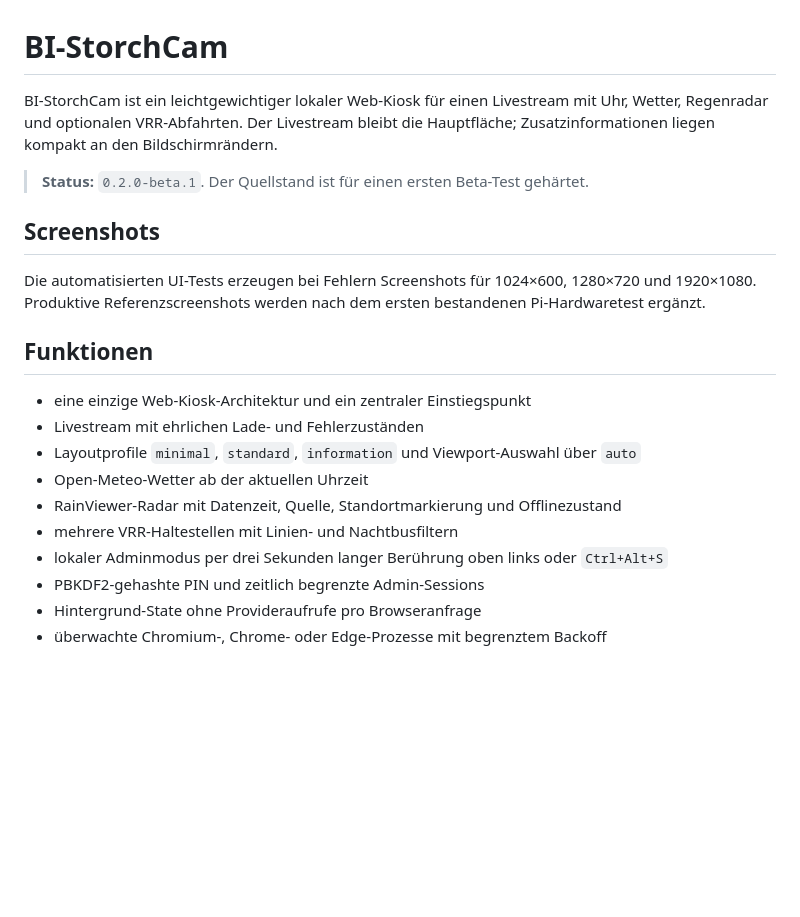
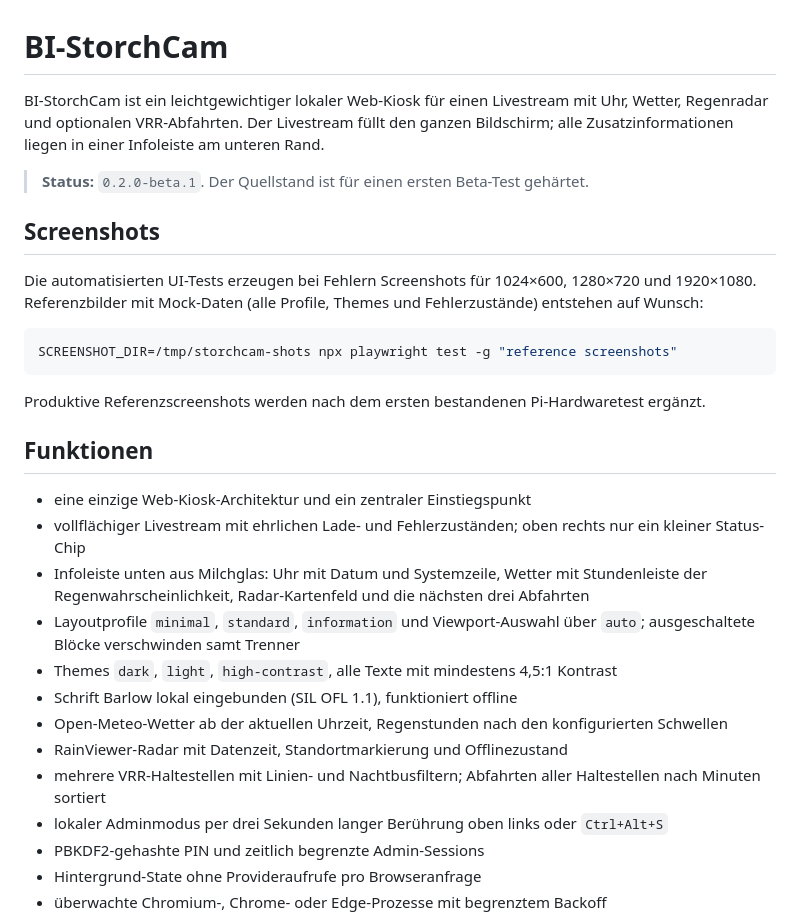
Before and after one commit to Fero737373/BI-StorchCam, a Markdown page: README.md, the part around the change. Rendered like a GitHub page; blank space fills up the shorter version.

Commit message:
Document info bar layout and changed radar settings
Co-Authored-By: Claude Opus 5.5 <noreply@anthropic.com>

````diff
--- a/README.md
+++ b/README.md
@@ -1,21 +1,30 @@
 # BI-StorchCam
 
-BI-StorchCam ist ein leichtgewichtiger lokaler Web-Kiosk für einen Livestream mit Uhr, Wetter, Regenradar und optionalen VRR-Abfahrten. Der Livestream bleibt die Hauptfläche; Zusatzinformationen liegen kompakt an den Bildschirmrändern.
+BI-StorchCam ist ein leichtgewichtiger lokaler Web-Kiosk für einen Livestream mit Uhr, Wetter, Regenradar und optionalen VRR-Abfahrten. Der Livestream füllt den ganzen Bildschirm; alle Zusatzinformationen liegen in einer Infoleiste am unteren Rand.
 
 > **Status:** `0.2.0-beta.1`. Der Quellstand ist für einen ersten Beta-Test gehärtet.
 
 ## Screenshots
 
-Die automatisierten UI-Tests erzeugen bei Fehlern Screenshots für 1024×600, 1280×720 und 1920×1080. Produktive Referenzscreenshots werden nach dem ersten bestandenen Pi-Hardwaretest ergänzt.
+Die automatisierten UI-Tests erzeugen bei Fehlern Screenshots für 1024×600, 1280×720 und 1920×1080. Referenzbilder mit Mock-Daten (alle Profile, Themes und Fehlerzustände) entstehen auf Wunsch:
+
+```bash
+SCREENSHOT_DIR=/tmp/storchcam-shots npx playwright test -g "reference screenshots"
+```
+
+Produktive Referenzscreenshots werden nach dem ersten bestandenen Pi-Hardwaretest ergänzt.
 
 ## Funktionen
 
 - eine einzige Web-Kiosk-Architektur und ein zentraler Einstiegspunkt
-- Livestream mit ehrlichen Lade- und Fehlerzuständen
-- Layoutprofile `minimal`, `standard`, `information` und Viewport-Auswahl über `auto`
-- Open-Meteo-Wetter ab der aktuellen Uhrzeit
-- RainViewer-Radar mit Datenzeit, Quelle, Standortmarkierung und Offlinezustand
-- mehrere VRR-Haltestellen mit Linien- und Nachtbusfiltern
+- vollflächiger Livestream mit ehrlichen Lade- und Fehlerzuständen; oben rechts nur ein kleiner Status-Chip
+- Infoleiste unten aus Milchglas: Uhr mit Datum und Systemzeile, Wetter mit Stundenleiste der Regenwahrscheinlichkeit, Radar-Kartenfeld und die nächsten drei Abfahrten
+- Layoutprofile `minimal`, `standard`, `information` und Viewport-Auswahl über `auto`; ausgeschaltete Blöcke verschwinden samt Trenner
+- Themes `dark`, `light`, `high-contrast`, alle Texte mit mindestens 4,5:1 Kontrast
+- Schrift Barlow lokal eingebunden (SIL OFL 1.1), funktioniert offline
+- Open-Meteo-Wetter ab der aktuellen Uhrzeit, Regenstunden nach den konfigurierten Schwellen
+- RainViewer-Radar mit Datenzeit, Standortmarkierung und Offlinezustand
+- mehrere VRR-Haltestellen mit Linien- und Nachtbusfiltern; Abfahrten aller Haltestellen nach Minuten sortiert
 - lokaler Adminmodus per drei Sekunden langer Berührung oben links oder `Ctrl+Alt+S`
 - PBKDF2-gehashte PIN und zeitlich begrenzte Admin-Sessions
 - Hintergrund-State ohne Provideraufrufe pro Browseranfrage
````
Also changed, not shown: docs/CONFIGURATION.md (+6 -4 lines).
